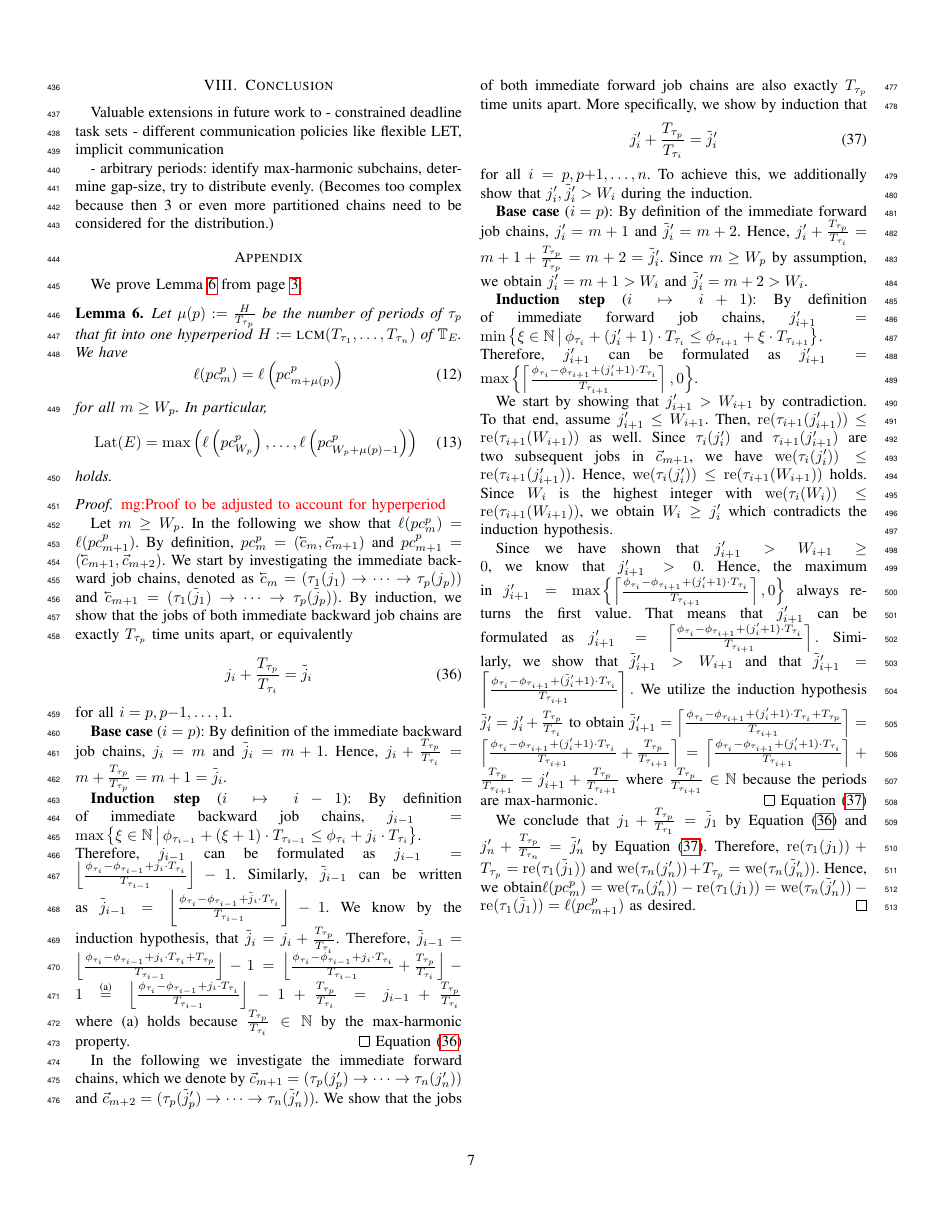
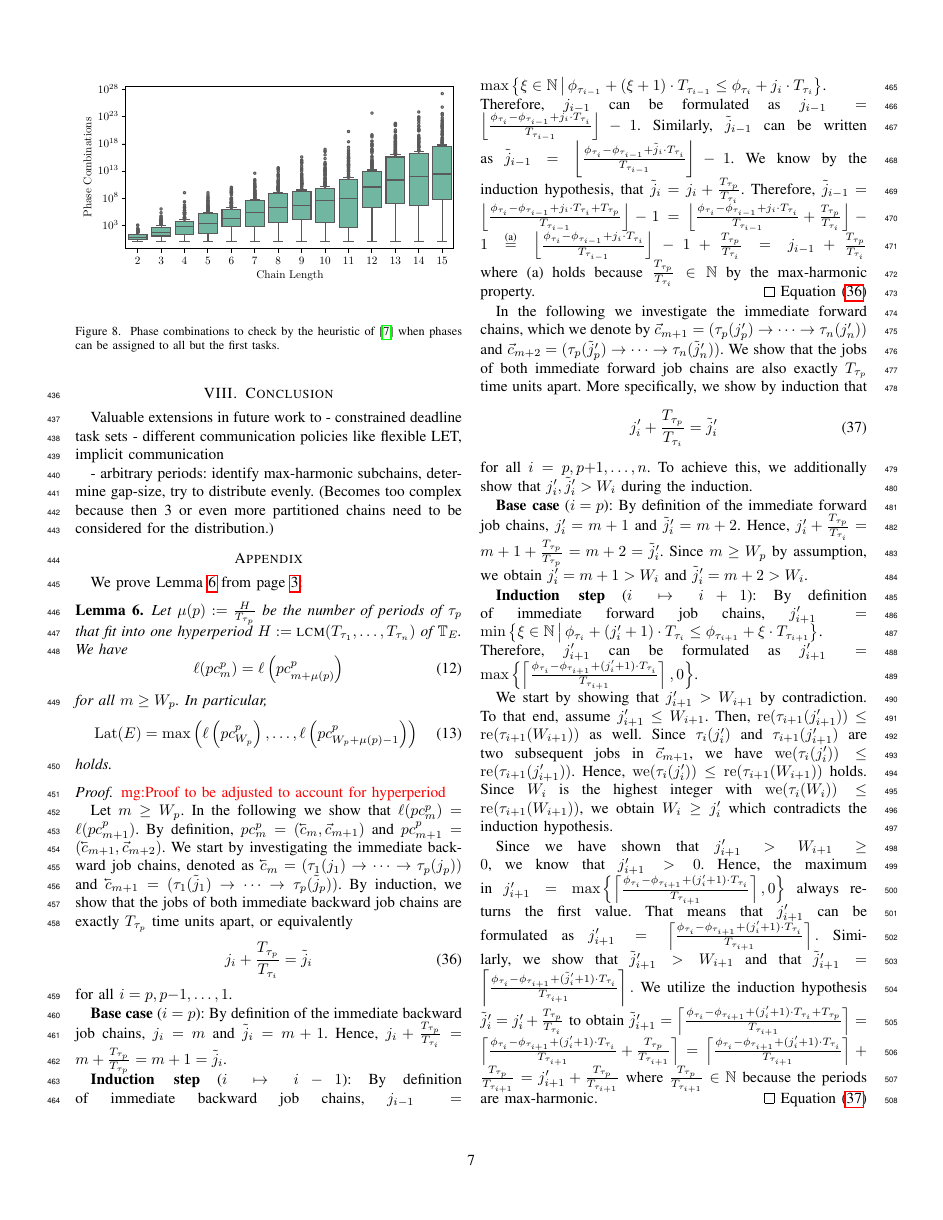
Before and after one commit to marioguenzel/PAPER_E2E_Optimal_Task_Phasing, a LaTeX paper (paper.tex): page 7 of 8 before the commit and page 7 of 9 after it. Compiled offline with pdfLaTeX; a missing font is replaced by an installed copy or a similar font; a LaTeX package or settings file that is missing is left out.

Commit message:
Updated plots and added plot to evaluate number of combinations to check with heuristic

```diff
--- a/paper.tex
+++ b/paper.tex
@@ -1478,6 +1478,12 @@
 	\includegraphics[width=\columnwidth]{plots/AnalysisTimeComp.pdf}
 	\caption{Analysis time of the different approaches.}
 	\label{fig:analysisTime}
+\end{figure}
+
+\begin{figure}
+	\includegraphics[width=\columnwidth]{plots/HeuristicCombinations.pdf}
+	\caption{Phase combinations to check by the heuristic of~\cite{Martinez:LET2018} when phases can be assigned to all but the first tasks.}
+	\label{fig:heuristicComp}
 \end{figure}
 
 %\vspace{-0.05in}
```
Also changed, not shown: plots/AnalysisTimeComp.pdf, plots/AvrgLatencyComp.pdf, plots/HeuristicCombinations.pdf (added), plots/LatencyComp.pdf, plots/LatencyReduction.pdf.
